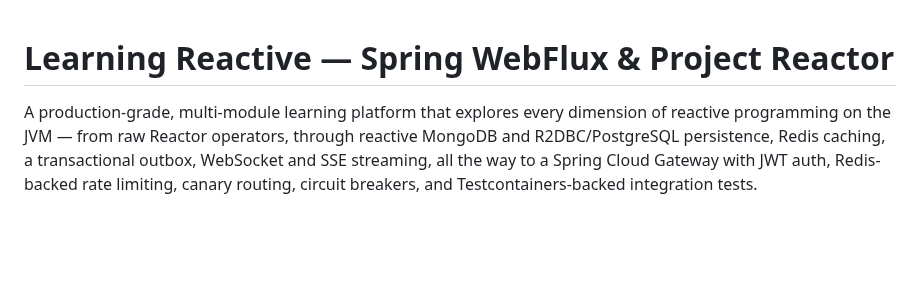
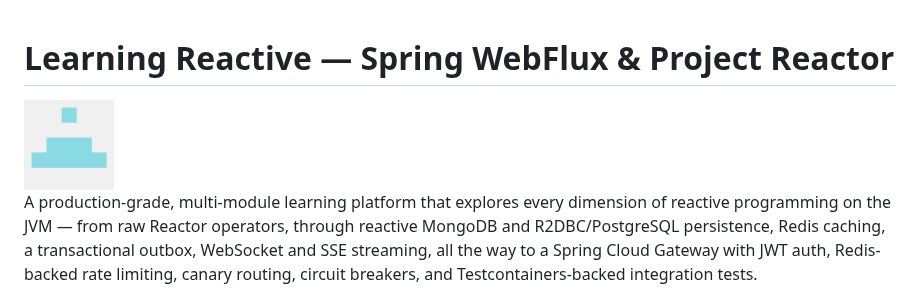
Before and after one commit to himnay/learning-reactive, a Markdown page: README.md, the part around the change. Drawn GitHub-style; pictures changed too: image/reactor-logo.png (added); blank space fills up the shorter version.

Commit message:
docs(readme): add Project Reactor logo in image/
Co-Authored-By: Claude Fable 5 <noreply@anthropic.com>

```diff
--- a/README.md
+++ b/README.md
@@ -1,4 +1,6 @@
 # Learning Reactive — Spring WebFlux & Project Reactor
+
+<img src="image/reactor-logo.png" alt="Project Reactor" width="90"/>
 
 A production-grade, multi-module learning platform that explores every dimension of reactive programming on the JVM — from raw Reactor operators, through reactive MongoDB and R2DBC/PostgreSQL persistence, Redis caching, a transactional outbox, WebSocket and SSE streaming, all the way to a Spring Cloud Gateway with JWT auth, Redis-backed rate limiting, canary routing, circuit breakers, and Testcontainers-backed integration tests.
 
```
